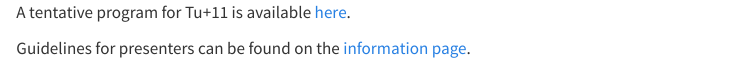
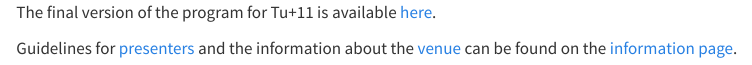
Before and after one commit to turkicworkshop/tu11, a Quarto document (program.qmd): the page in a window 1100 px wide, from its top. Rendered offline with R 4.5, knitr and Pandoc in place of Quarto, with nearby package versions.

Commit message:
Final program.qmd

````diff
--- a/program.qmd
+++ b/program.qmd
@@ -3,9 +3,10 @@ title: ""
 format: html
 ---
 
-A tentative program for Tu+11 is available [here](https://docs.google.com/document/d/1P0v2Tjfoa4D6LeWfZ_FFUYQURSVNXIBLpbjF23vFlvI/edit?usp=sharing).
+The final version of the program for Tu+11 is available [here](https://docs.google.com/document/d/1P0v2Tjfoa4D6LeWfZ_FFUYQURSVNXIBLpbjF23vFlvI/edit?usp=sharing).
 
-Guidelines for presenters can be found on the [information page](https://turkicworkshop.github.io/tu11/posts/presenter-info.html).
+Guidelines for [presenters](https://turkicworkshop.github.io/tu11/posts/presenter-info.html) and the information about the [venue](https://turkicworkshop.github.io/tu11/posts/venue-transport.html) can be found on the [information page](https://turkicworkshop.github.io/tu11/info.html).
+
 
 ```{r}
 #| label: setup-program
````
